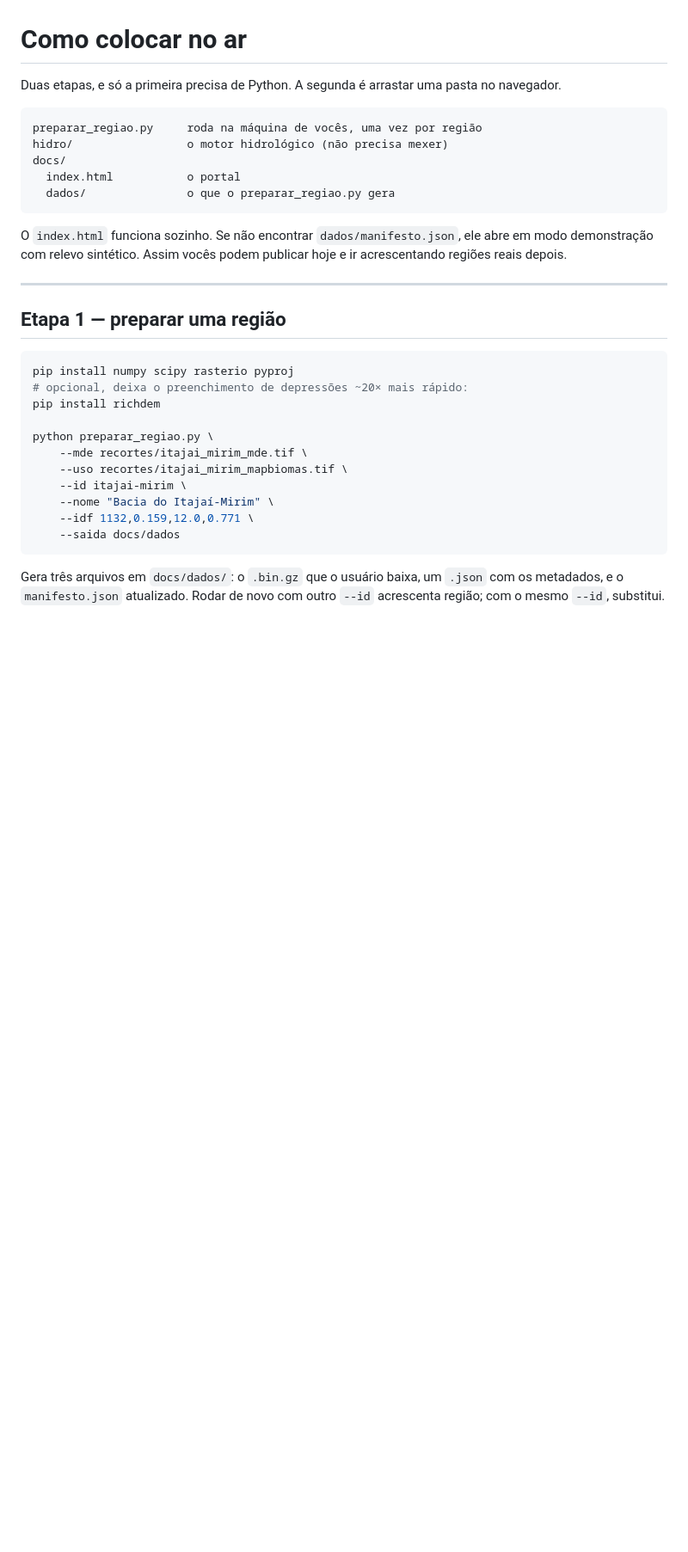
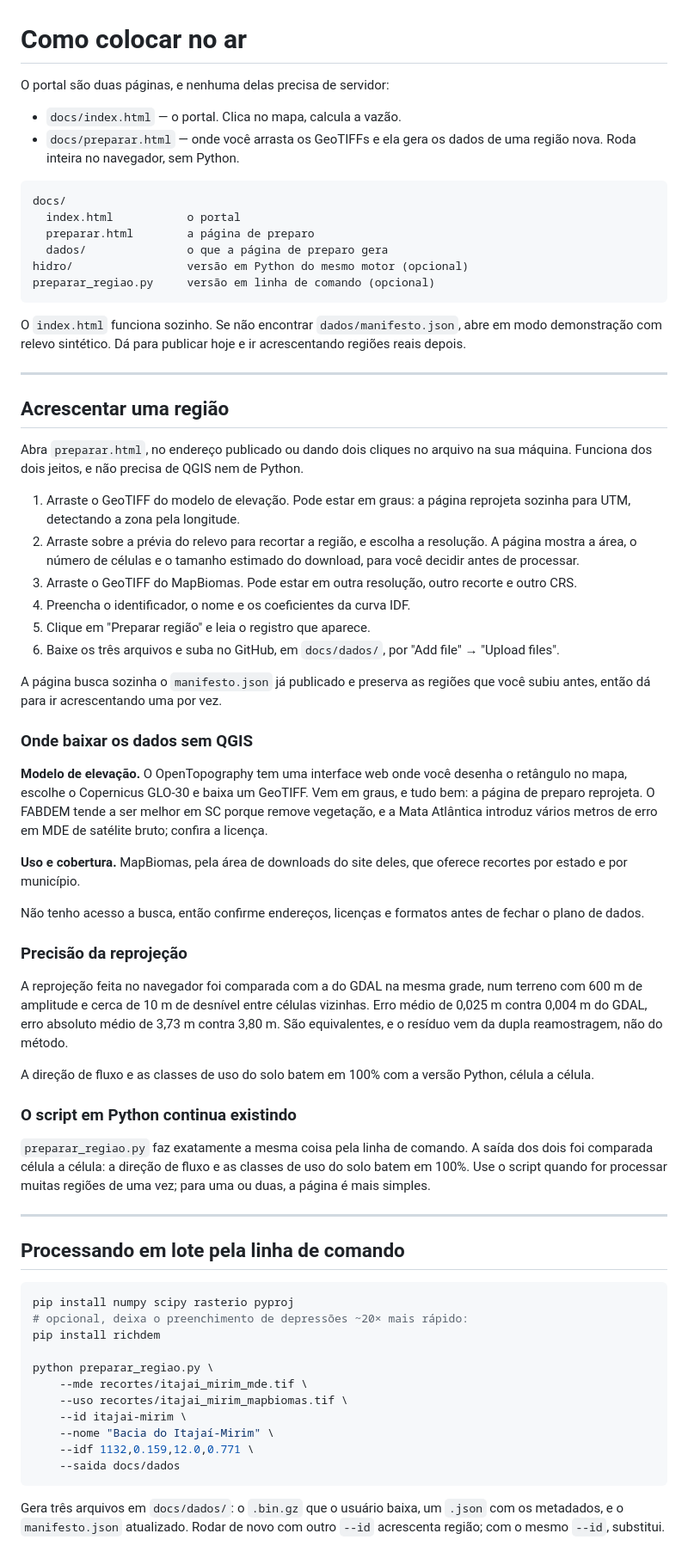
Before and after one commit to mauricioschmitt/obrasdearte, a Markdown page: IMPLANTACAO.md, the part around one of its changes. Shown at 86% size. Drawn GitHub-style; blank space fills up the shorter version.

````diff
--- a/IMPLANTACAO.md
+++ b/IMPLANTACAO.md
@@ -1,23 +1,81 @@
 # Como colocar no ar
 
-Duas etapas, e só a primeira precisa de Python. A segunda é arrastar uma
-pasta no navegador.
+O portal são duas páginas, e nenhuma delas precisa de servidor:
+
+- `docs/index.html` — o portal. Clica no mapa, calcula a vazão.
+- `docs/preparar.html` — onde você arrasta os GeoTIFFs e ela gera os dados
+  de uma região nova. Roda inteira no navegador, sem Python.
 
 ```
-preparar_regiao.py     roda na máquina de vocês, uma vez por região
-hidro/                 o motor hidrológico (não precisa mexer)
 docs/
   index.html           o portal
-  dados/               o que o preparar_regiao.py gera
+  preparar.html        a página de preparo
+  dados/               o que a página de preparo gera
+hidro/                 versão em Python do mesmo motor (opcional)
+preparar_regiao.py     versão em linha de comando (opcional)
 ```
 
 O `index.html` funciona sozinho. Se não encontrar `dados/manifesto.json`,
-ele abre em modo demonstração com relevo sintético. Assim vocês podem
-publicar hoje e ir acrescentando regiões reais depois.
+abre em modo demonstração com relevo sintético. Dá para publicar hoje e ir
+acrescentando regiões reais depois.
 
 ---
 
-## Etapa 1 — preparar uma região
+## Acrescentar uma região
+
+Abra `preparar.html`, no endereço publicado ou dando dois cliques no arquivo
+na sua máquina. Funciona dos dois jeitos, e não precisa de QGIS nem de Python.
+
+1. Arraste o GeoTIFF do modelo de elevação. Pode estar em graus: a página
+   reprojeta sozinha para UTM, detectando a zona pela longitude.
+2. Arraste sobre a prévia do relevo para recortar a região, e escolha a
+   resolução. A página mostra a área, o número de células e o tamanho
+   estimado do download, para você decidir antes de processar.
+3. Arraste o GeoTIFF do MapBiomas. Pode estar em outra resolução, outro
+   recorte e outro CRS.
+4. Preencha o identificador, o nome e os coeficientes da curva IDF.
+5. Clique em "Preparar região" e leia o registro que aparece.
+6. Baixe os três arquivos e suba no GitHub, em `docs/dados/`, por
+   "Add file" → "Upload files".
+
+A página busca sozinha o `manifesto.json` já publicado e preserva as regiões
+que você subiu antes, então dá para ir acrescentando uma por vez.
+
+### Onde baixar os dados sem QGIS
+
+**Modelo de elevação.** O OpenTopography tem uma interface web onde você
+desenha o retângulo no mapa, escolhe o Copernicus GLO-30 e baixa um GeoTIFF.
+Vem em graus, e tudo bem: a página de preparo reprojeta. O FABDEM tende a
+ser melhor em SC porque remove vegetação, e a Mata Atlântica introduz vários
+metros de erro em MDE de satélite bruto; confira a licença.
+
+**Uso e cobertura.** MapBiomas, pela área de downloads do site deles, que
+oferece recortes por estado e por município.
+
+Não tenho acesso a busca, então confirme endereços, licenças e formatos
+antes de fechar o plano de dados.
+
+### Precisão da reprojeção
+
+A reprojeção feita no navegador foi comparada com a do GDAL na mesma grade,
+num terreno com 600 m de amplitude e cerca de 10 m de desnível entre células
+vizinhas. Erro médio de 0,025 m contra 0,004 m do GDAL, erro absoluto médio
+de 3,73 m contra 3,80 m. São equivalentes, e o resíduo vem da dupla
+reamostragem, não do método.
+
+A direção de fluxo e as classes de uso do solo batem em 100% com a versão
+Python, célula a célula.
+
+### O script em Python continua existindo
+
+`preparar_regiao.py` faz exatamente a mesma coisa pela linha de comando.
+A saída dos dois foi comparada célula a célula: a direção de fluxo e as
+classes de uso do solo batem em 100%. Use o script quando for processar
+muitas regiões de uma vez; para uma ou duas, a página é mais simples.
+
+---
+
+## Processando em lote pela linha de comando
 
 ```bash
 pip install numpy scipy rasterio pyproj
````
Also changed, not shown: other parts of IMPLANTACAO.md (+1 -1 lines).
